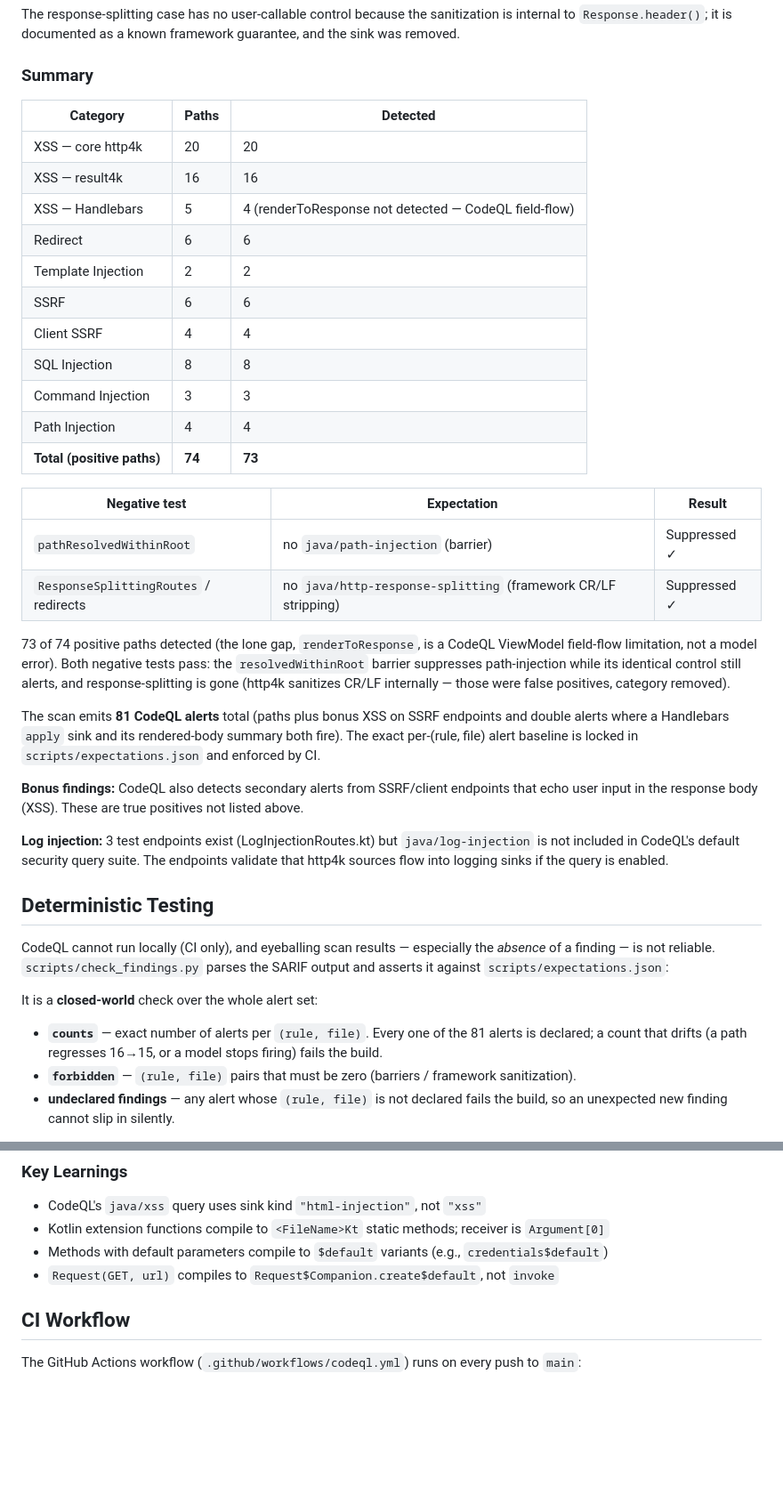
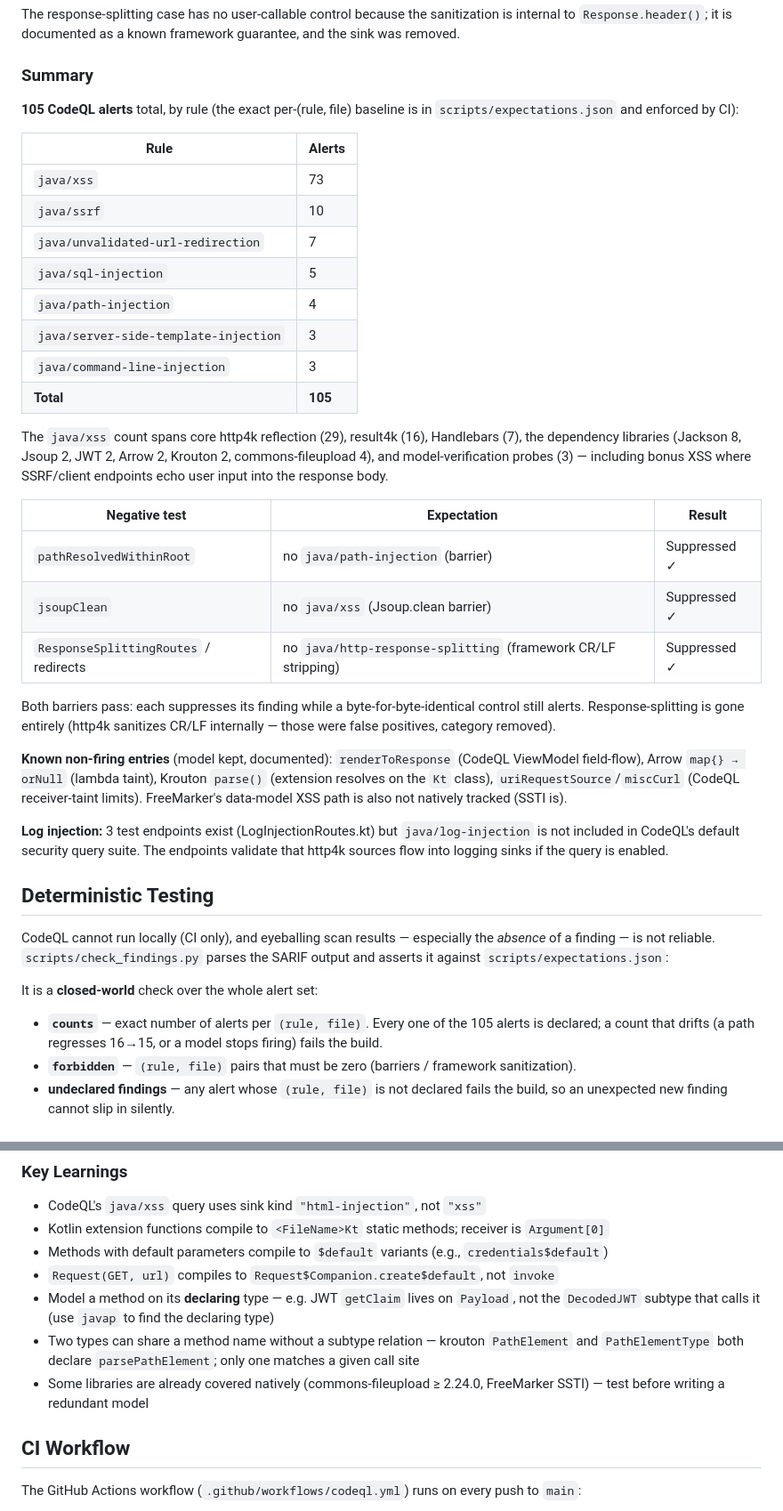
Before and after one commit to 1LNM/vulnerable-http4k-app-2, a Markdown page: README.md, 2 parts joined by grey strips. Shown at 89% size. Rendered like a GitHub page; blank space fills up the shorter version.

```diff
--- a/README.md
+++ b/README.md
@@ -225,35 +243,39 @@ The response-splitting case has no user-callable control because the sanitizatio
 
 ### Summary
 
-| Category | Paths | Detected |
-|----------|-------|----------|
-| XSS — core http4k | 20 | 20 |
-| XSS — result4k | 16 | 16 |
-| XSS — Handlebars | 5 | 4 (renderToResponse not detected — CodeQL field-flow) |
-| Redirect | 6 | 6 |
-| Template Injection | 2 | 2 |
-| SSRF | 6 | 6 |
-| Client SSRF | 4 | 4 |
-| SQL Injection | 8 | 8 |
-| Command Injection | 3 | 3 |
-| Path Injection | 4 | 4 |
-| **Total (positive paths)** | **74** | **73** |
+**105 CodeQL alerts** total, by rule (the exact per-(rule, file) baseline is in
+`scripts/expectations.json` and enforced by CI):
+
+| Rule | Alerts |
+|------|--------|
+| `java/xss` | 73 |
+| `java/ssrf` | 10 |
+| `java/unvalidated-url-redirection` | 7 |
+| `java/sql-injection` | 5 |
+| `java/path-injection` | 4 |
+| `java/server-side-template-injection` | 3 |
+| `java/command-line-injection` | 3 |
+| **Total** | **105** |
+
+The `java/xss` count spans core http4k reflection (29), result4k (16), Handlebars (7), the
+dependency libraries (Jackson 8, Jsoup 2, JWT 2, Arrow 2, Krouton 2, commons-fileupload 4), and
+model-verification probes (3) — including bonus XSS where SSRF/client endpoints echo user input
+into the response body.
 
 | Negative test | Expectation | Result |
 |---------------|-------------|--------|
 | `pathResolvedWithinRoot` | no `java/path-injection` (barrier) | Suppressed ✓ |
+| `jsoupClean` | no `java/xss` (Jsoup.clean barrier) | Suppressed ✓ |
 | `ResponseSplittingRoutes` / redirects | no `java/http-response-splitting` (framework CR/LF stripping) | Suppressed ✓ |
 
-73 of 74 positive paths detected (the lone gap, `renderToResponse`, is a CodeQL ViewModel
-field-flow limitation, not a model error). Both negative tests pass: the `resolvedWithinRoot`
-barrier suppresses path-injection while its identical control still alerts, and response-splitting
-is gone (http4k sanitizes CR/LF internally — those were false positives, category removed).
+Both barriers pass: each suppresses its finding while a byte-for-byte-identical control still
+alerts. Response-splitting is gone entirely (http4k sanitizes CR/LF internally — those were false
+positives, category removed).
 
-The scan emits **81 CodeQL alerts** total (paths plus bonus XSS on SSRF endpoints and double
-alerts where a Handlebars `apply` sink and its rendered-body summary both fire). The exact
-per-(rule, file) alert baseline is locked in `scripts/expectations.json` and enforced by CI.
-
-**Bonus findings:** CodeQL also detects secondary alerts from SSRF/client endpoints that echo user input in the response body (XSS). These are true positives not listed above.
+**Known non-firing entries** (model kept, documented): `renderToResponse` (CodeQL ViewModel
+field-flow), Arrow `map{} → orNull` (lambda taint), Krouton `parse()` (extension resolves on the
+`Kt` class), `uriRequestSource`/`miscCurl` (CodeQL receiver-taint limits). FreeMarker's
+data-model XSS path is also not natively tracked (SSTI is).
 
 **Log injection:** 3 test endpoints exist (LogInjectionRoutes.kt) but `java/log-injection` is not included in CodeQL's default security query suite. The endpoints validate that http4k sources flow into logging sinks if the query is enabled.
 
@@ -265,7 +287,7 @@ against `scripts/expectations.json`:
 
 It is a **closed-world** check over the whole alert set:
 
-- **`counts`** — exact number of alerts per `(rule, file)`. Every one of the 81 alerts is declared;
+- **`counts`** — exact number of alerts per `(rule, file)`. Every one of the 105 alerts is declared;
   a count that drifts (a path regresses 16→15, or a model stops firing) fails the build.
 - **`forbidden`** — `(rule, file)` pairs that must be zero (barriers / framework sanitization).
 - **undeclared findings** — any alert whose `(rule, file)` is not declared fails the build, so an
@@ -289,6 +311,12 @@ to reproduce the CI gate. When models/endpoints change, update the baseline coun
 - Kotlin extension functions compile to `<FileName>Kt` static methods; receiver is `Argument[0]`
 - Methods with default parameters compile to `$default` variants (e.g., `credentials$default`)
 - `Request(GET, url)` compiles to `Request$Companion.create$default`, not `invoke`
+- Model a method on its **declaring** type — e.g. JWT `getClaim` lives on `Payload`, not the
+  `DecodedJWT` subtype that calls it (use `javap` to find the declaring type)
+- Two types can share a method name without a subtype relation — krouton `PathElement` and
+  `PathElementType` both declare `parsePathElement`; only one matches a given call site
+- Some libraries are already covered natively (commons-fileupload ≥ 2.24.0, FreeMarker SSTI) —
+  test before writing a redundant model
 
 ## CI Workflow
 
```
Also changed, not shown: other parts of README.md (+47 -29 lines).
